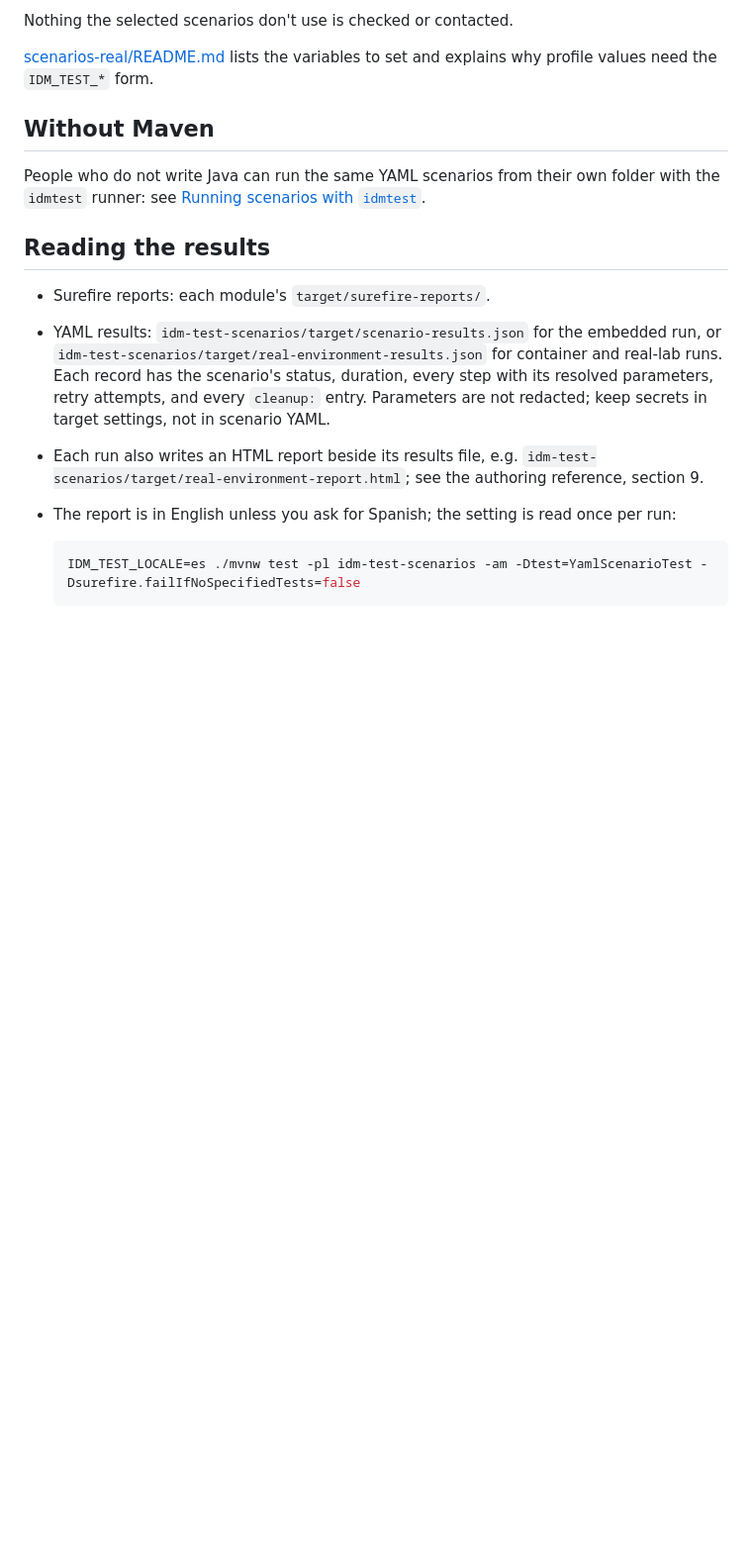
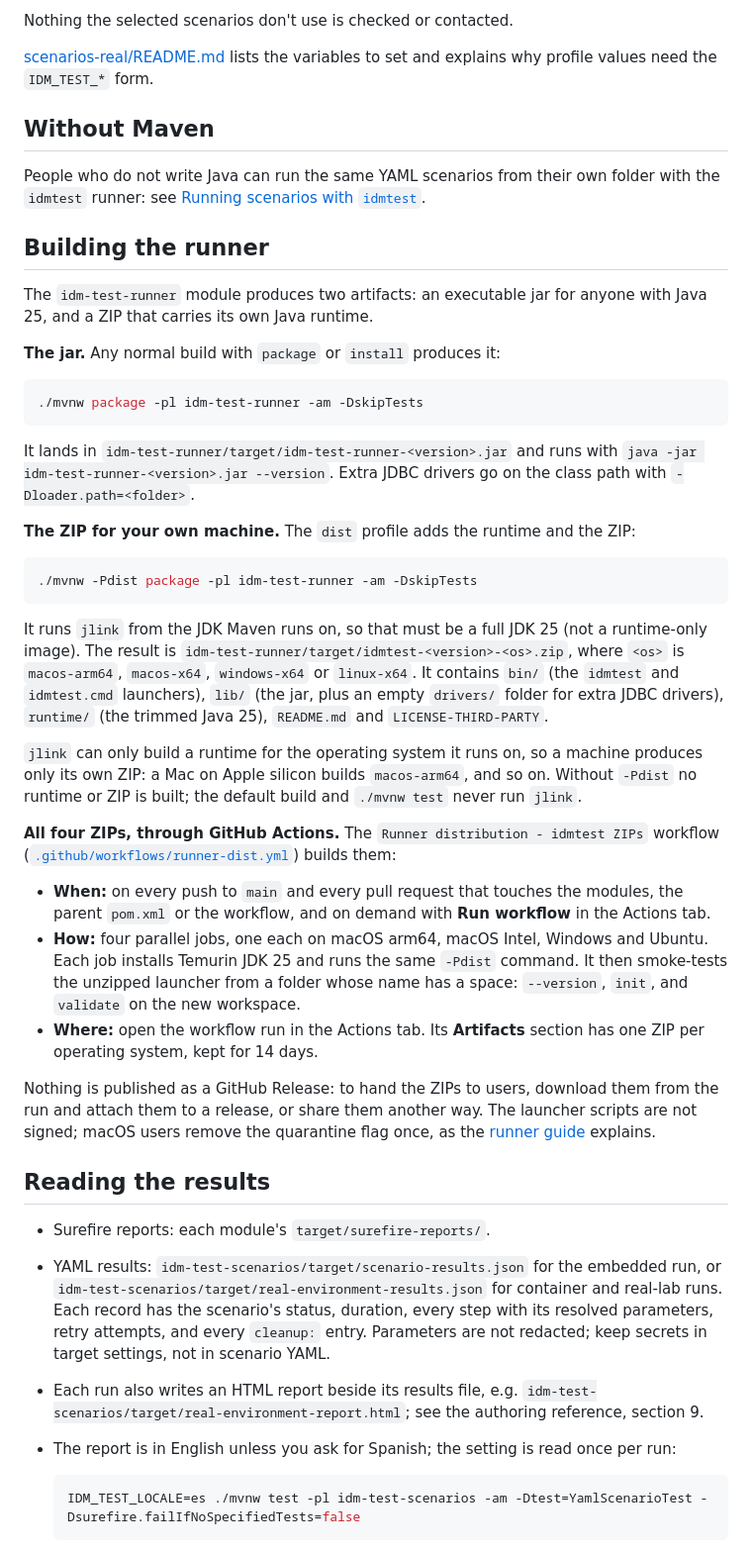
Before and after one commit to pepaooo/idm-test-framework, a Markdown page: docs/reference/running-tests.md, the part around the change. Shown at 99% size. Drawn GitHub-style; blank space fills up the shorter version.

Commit message:
docs: how the runner jar and ZIPs are built, locally and in CI
ITF-55

Co-Authored-By: Claude Opus 5.5 <noreply@anthropic.com>

````diff
--- a/docs/reference/running-tests.md
+++ b/docs/reference/running-tests.md
@@ -103,6 +103,53 @@ lists the variables to set and explains why profile values need the `IDM_TEST_*`
 People who do not write Java can run the same YAML scenarios from their own folder with the `idmtest`
 runner: see [Running scenarios with `idmtest`](../guides/runner.md).
 
+## Building the runner
+
+The `idm-test-runner` module produces two artifacts: an executable jar for anyone with Java 25, and a
+ZIP that carries its own Java runtime.
+
+**The jar.** Any normal build with `package` or `install` produces it:
+
+```bash
+./mvnw package -pl idm-test-runner -am -DskipTests
+```
+
+It lands in `idm-test-runner/target/idm-test-runner-<version>.jar` and runs with
+`java -jar idm-test-runner-<version>.jar --version`. Extra JDBC drivers go on the class path with
+`-Dloader.path=<folder>`.
+
+**The ZIP for your own machine.** The `dist` profile adds the runtime and the ZIP:
+
+```bash
+./mvnw -Pdist package -pl idm-test-runner -am -DskipTests
+```
+
+It runs `jlink` from the JDK Maven runs on, so that must be a full JDK 25 (not a runtime-only
+image). The result is `idm-test-runner/target/idmtest-<version>-<os>.zip`, where `<os>` is
+`macos-arm64`, `macos-x64`, `windows-x64` or `linux-x64`. It contains `bin/` (the `idmtest` and
+`idmtest.cmd` launchers), `lib/` (the jar, plus an empty `drivers/` folder for extra JDBC drivers),
+`runtime/` (the trimmed Java 25), `README.md` and `LICENSE-THIRD-PARTY`.
+
+`jlink` can only build a runtime for the operating system it runs on, so a machine produces only its
+own ZIP: a Mac on Apple silicon builds `macos-arm64`, and so on. Without `-Pdist` no runtime or ZIP is
+built; the default build and `./mvnw test` never run `jlink`.
+
+**All four ZIPs, through GitHub Actions.** The `Runner distribution - idmtest ZIPs` workflow
+([`.github/workflows/runner-dist.yml`](../../.github/workflows/runner-dist.yml)) builds them:
+
+- **When:** on every push to `main` and every pull request that touches the modules, the parent
+  `pom.xml` or the workflow, and on demand with **Run workflow** in the Actions tab.
+- **How:** four parallel jobs, one each on macOS arm64, macOS Intel, Windows and Ubuntu. Each job
+  installs Temurin JDK 25 and runs the same `-Pdist` command. It then smoke-tests the unzipped
+  launcher from a folder whose name has a space: `--version`, `init`, and `validate` on the new
+  workspace.
+- **Where:** open the workflow run in the Actions tab. Its **Artifacts** section has one ZIP per
+  operating system, kept for 14 days.
+
+Nothing is published as a GitHub Release: to hand the ZIPs to users, download them from the run and
+attach them to a release, or share them another way. The launcher scripts are not signed; macOS users
+remove the quarantine flag once, as the [runner guide](../guides/runner.md) explains.
+
 ## Reading the results
 
 - Surefire reports: each module's `target/surefire-reports/`.
````
Also changed, not shown: docs/guides/runner.md (+3 -0 lines).
